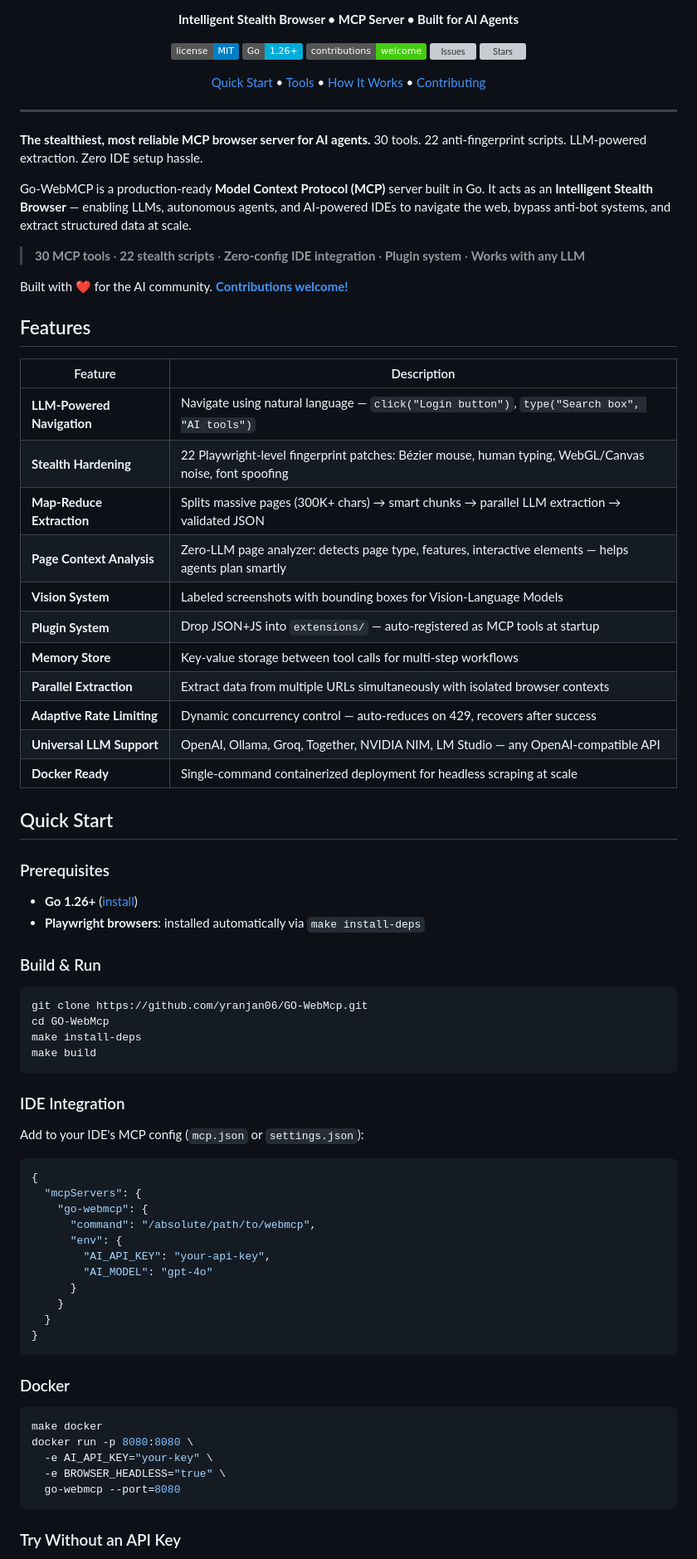
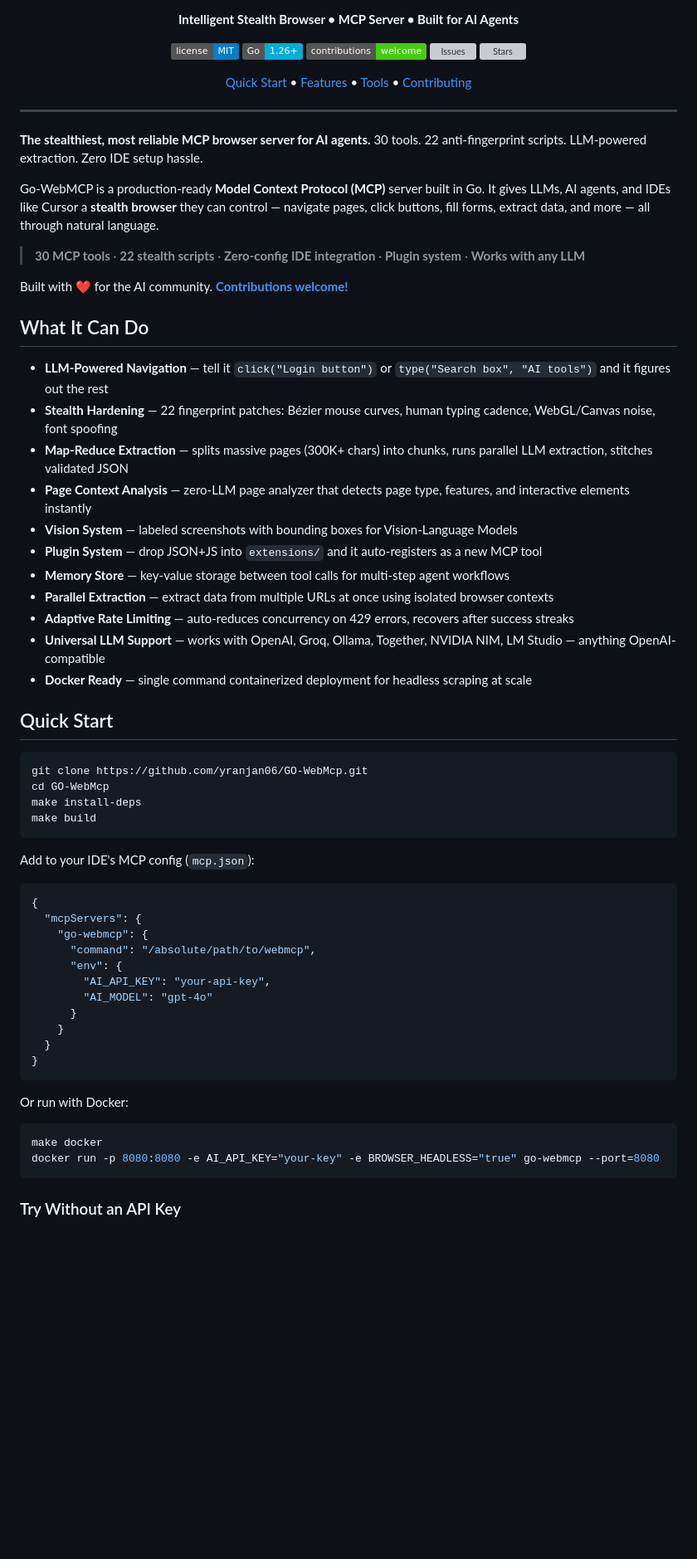
Before and after one commit to yranjan06/WEBGhosting-MCP, a Markdown page: README.md, the part around one of its changes. Shown at 83% size. GitHub-like rendering; badges without logos; blank space fills up the shorter version; grey boxes are pictures that could not be loaded.

````diff
--- a/README.md
+++ b/README.md
@@ -12,8 +12,8 @@
   </p>
   <p align="center">
     <a href="#quick-start">Quick Start</a> •
-    <a href="#available-tools-30">Tools</a> •
-    <a href="#how-it-works">How It Works</a> •
+    <a href="#what-it-can-do">Features</a> •
+    <a href="#all-30-tools">Tools</a> •
     <a href="CONTRIBUTING.md">Contributing</a>
   </p>
 </p>
@@ -22,36 +22,27 @@
 
 **The stealthiest, most reliable MCP browser server for AI agents.** 30 tools. 22 anti-fingerprint scripts. LLM-powered extraction. Zero IDE setup hassle.
 
-Go-WebMCP is a production-ready **Model Context Protocol (MCP)** server built in Go. It acts as an **Intelligent Stealth Browser** — enabling LLMs, autonomous agents, and AI-powered IDEs to navigate the web, bypass anti-bot systems, and extract structured data at scale.
+Go-WebMCP is a production-ready **Model Context Protocol (MCP)** server built in Go. It gives LLMs, AI agents, and IDEs like Cursor a **stealth browser** they can control — navigate pages, click buttons, fill forms, extract data, and more — all through natural language.
 
 > **30 MCP tools** · **22 stealth scripts** · **Zero-config IDE integration** · **Plugin system** · **Works with any LLM**
 
 Built with ❤️ for the AI community. **[Contributions welcome!](CONTRIBUTING.md)**
 
-## Features
+## What It Can Do
 
-| Feature | Description |
-|---|---|
-| **LLM-Powered Navigation** | Navigate using natural language — `click("Login button")`, `type("Search box", "AI tools")` |
-| **Stealth Hardening** | 22 Playwright-level fingerprint patches: Bézier mouse, human typing, WebGL/Canvas noise, font spoofing |
-| **Map-Reduce Extraction** | Splits massive pages (300K+ chars) → smart chunks → parallel LLM extraction → validated JSON |
-| **Page Context Analysis** | Zero-LLM page analyzer: detects page type, features, interactive elements — helps agents plan smartly |
-| **Vision System** | Labeled screenshots with bounding boxes for Vision-Language Models |
-| **Plugin System** | Drop JSON+JS into `extensions/` — auto-registered as MCP tools at startup |
-| **Memory Store** | Key-value storage between tool calls for multi-step workflows |
-| **Parallel Extraction** | Extract data from multiple URLs simultaneously with isolated browser contexts |
-| **Adaptive Rate Limiting** | Dynamic concurrency control — auto-reduces on 429, recovers after success |
-| **Universal LLM Support** | OpenAI, Ollama, Groq, Together, NVIDIA NIM, LM Studio — any OpenAI-compatible API |
-| **Docker Ready** | Single-command containerized deployment for headless scraping at scale |
+- **LLM-Powered Navigation** — tell it `click("Login button")` or `type("Search box", "AI tools")` and it figures out the rest
+- **Stealth Hardening** — 22 fingerprint patches: Bézier mouse curves, human typing cadence, WebGL/Canvas noise, font spoofing
+- **Map-Reduce Extraction** — splits massive pages (300K+ chars) into chunks, runs parallel LLM extraction, stitches validated JSON
+- **Page Context Analysis** — zero-LLM page analyzer that detects page type, features, and interactive elements instantly
+- **Vision System** — labeled screenshots with bounding boxes for Vision-Language Models
+- **Plugin System** — drop JSON+JS into `extensions/` and it auto-registers as a new MCP tool
+- **Memory Store** — key-value storage between tool calls for multi-step agent workflows
+- **Parallel Extraction** — extract data from multiple URLs at once using isolated browser contexts
+- **Adaptive Rate Limiting** — auto-reduces concurrency on 429 errors, recovers after success streaks
+- **Universal LLM Support** — works with OpenAI, Groq, Ollama, Together, NVIDIA NIM, LM Studio — anything OpenAI-compatible
+- **Docker Ready** — single command containerized deployment for headless scraping at scale
 
 ## Quick Start
-
-### Prerequisites
-
-- **Go 1.26+** ([install](https://go.dev/dl/))
-- **Playwright browsers**: installed automatically via `make install-deps`
-
-### Build & Run
 
 ```bash
 git clone https://github.com/yranjan06/GO-WebMcp.git
@@ -60,9 +51,7 @@ make install-deps
 make build
 ```
 
-### IDE Integration
-
-Add to your IDE's MCP config (`mcp.json` or `settings.json`):
+Add to your IDE's MCP config (`mcp.json`):
 
 ```json
 {
@@ -78,14 +67,11 @@ Add to your IDE's MCP config (`mcp.json` or `settings.json`):
 }
 ```
 
-### Docker
+Or run with Docker:
 
 ```bash
 make docker
-docker run -p 8080:8080 \
-  -e AI_API_KEY="your-key" \
-  -e BROWSER_HEADLESS="true" \
-  go-webmcp --port=8080
+docker run -p 8080:8080 -e AI_API_KEY="your-key" -e BROWSER_HEADLESS="true" go-webmcp --port=8080
 ```
 
 ### Try Without an API Key
````
Also changed, not shown: other parts of README.md (+16 -118 lines).
